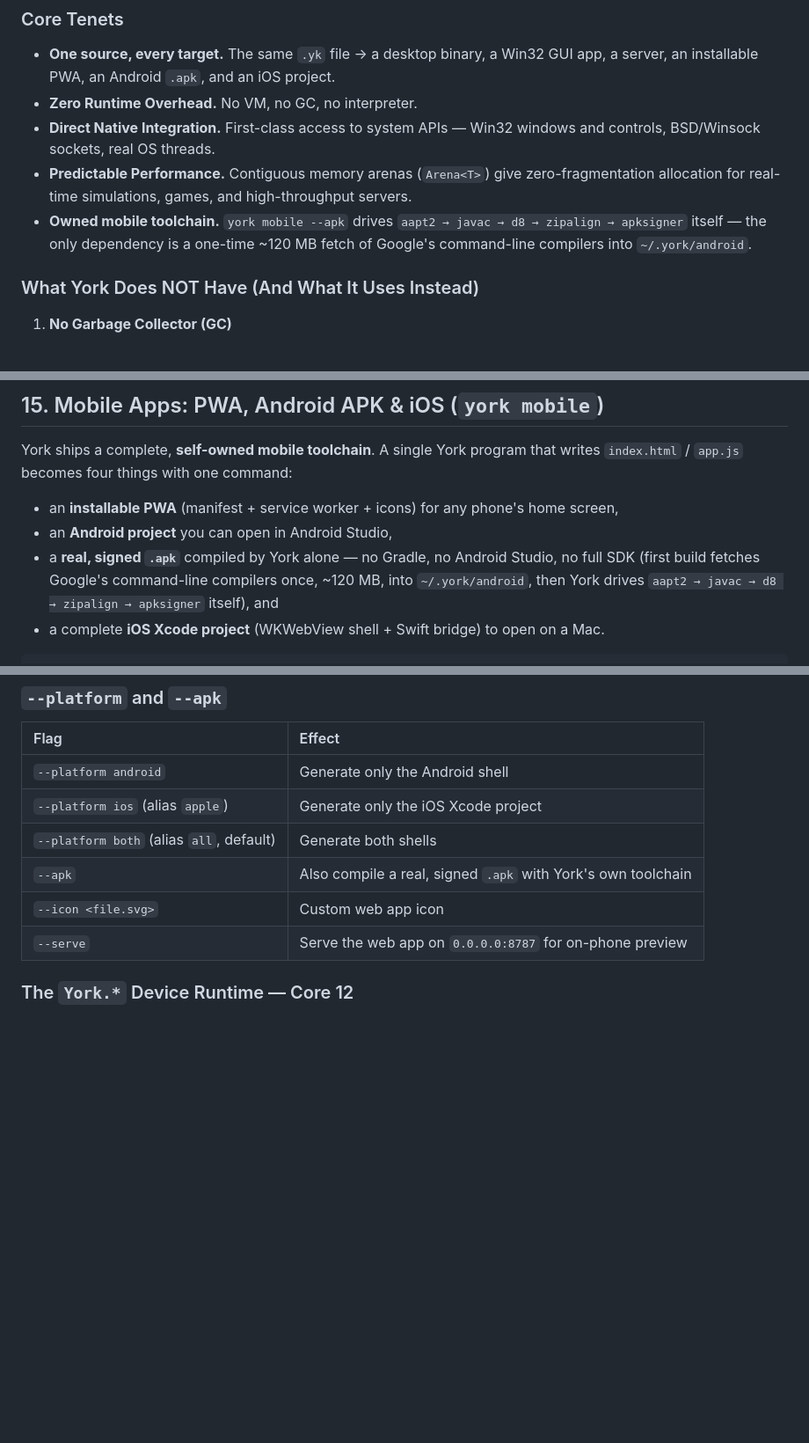
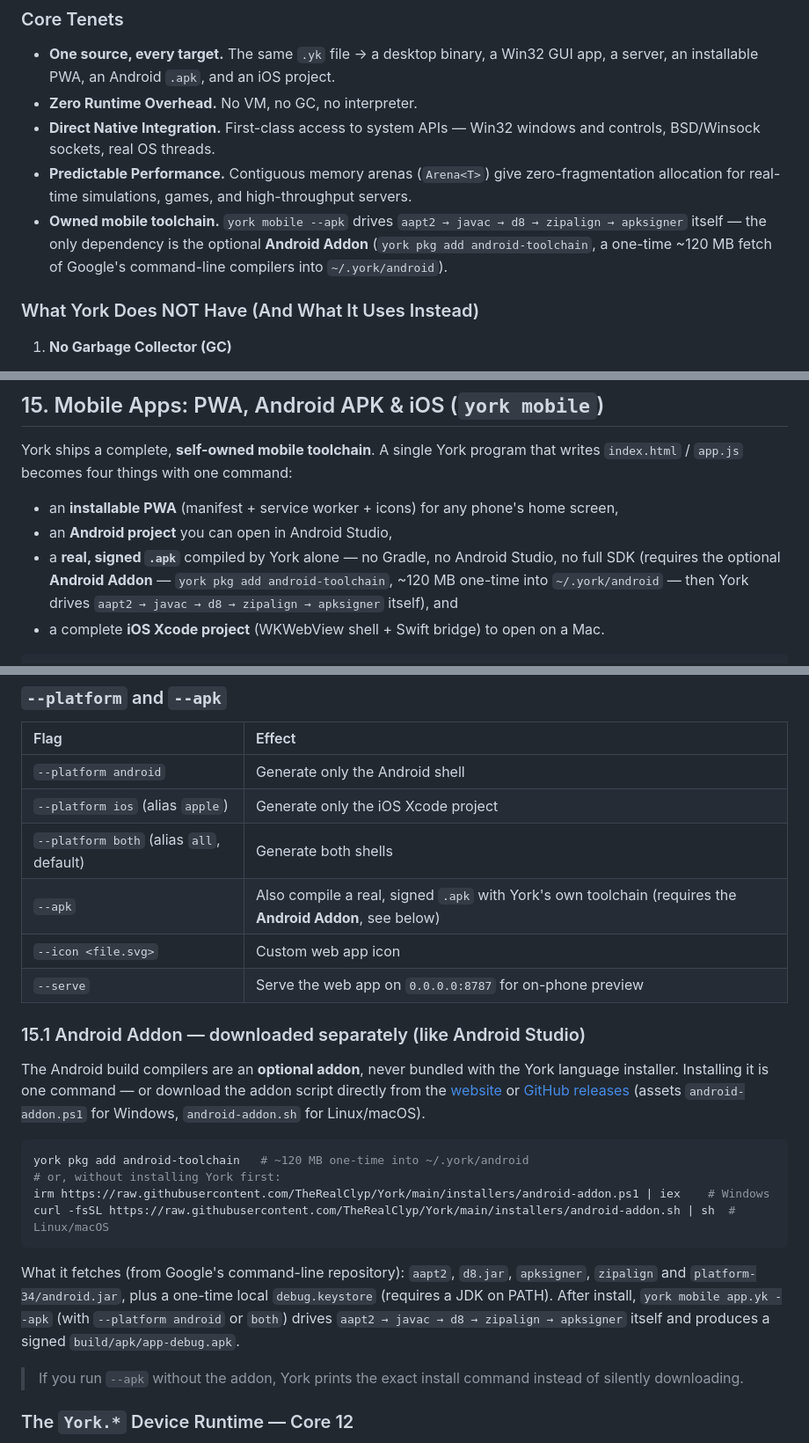
Before and after one commit to TheRealClyp/York, a Markdown page: README.md, 3 parts joined by grey strips. Shown at 88% size. Drawn GitHub-style; blank space fills up the shorter version.

Commit message:
docs: v1.1.3 Android Addon model

````diff
--- a/README.md
+++ b/README.md
@@ -134,7 +134,7 @@ York compiles directly to optimized C11 code with **zero runtime overhead**: no
 - **Zero Runtime Overhead.** No VM, no GC, no interpreter.
 - **Direct Native Integration.** First-class access to system APIs — Win32 windows and controls, BSD/Winsock sockets, real OS threads.
 - **Predictable Performance.** Contiguous memory arenas (`Arena<T>`) give zero-fragmentation allocation for real-time simulations, games, and high-throughput servers.
-- **Owned mobile toolchain.** `york mobile --apk` drives `aapt2 → javac → d8 → zipalign → apksigner` itself — the only dependency is a one-time ~120 MB fetch of Google's command-line compilers into `~/.york/android`.
+- **Owned mobile toolchain.** `york mobile --apk` drives `aapt2 → javac → d8 → zipalign → apksigner` itself — the only dependency is the optional **Android Addon** (`york pkg add android-toolchain`, a one-time ~120 MB fetch of Google's command-line compilers into `~/.york/android`).
 
 ### What York Does NOT Have (And What It Uses Instead)
 
@@ -678,7 +678,7 @@ York ships a complete, **self-owned mobile toolchain**. A single York program th
 
 - an **installable PWA** (manifest + service worker + icons) for any phone's home screen,
 - an **Android project** you can open in Android Studio,
-- a **real, signed `.apk`** compiled by York alone — no Gradle, no Android Studio, no full SDK (first build fetches Google's command-line compilers once, ~120 MB, into `~/.york/android`, then York drives `aapt2 → javac → d8 → zipalign → apksigner` itself), and
+- a **real, signed `.apk`** compiled by York alone — no Gradle, no Android Studio, no full SDK (requires the optional **Android Addon** — `york pkg add android-toolchain`, ~120 MB one-time into `~/.york/android` — then York drives `aapt2 → javac → d8 → zipalign → apksigner` itself), and
 - a complete **iOS Xcode project** (WKWebView shell + Swift bridge) to open on a Mac.
 
 ```bash
@@ -700,9 +700,24 @@ The program writes the UI with `write_file` / `append_file` (see the scaffolded
 | `--platform android` | Generate only the Android shell |
 | `--platform ios` (alias `apple`) | Generate only the iOS Xcode project |
 | `--platform both` (alias `all`, default) | Generate both shells |
-| `--apk` | Also compile a real, signed `.apk` with York's own toolchain |
+| `--apk` | Also compile a real, signed `.apk` with York's own toolchain (requires the **Android Addon**, see below) |
 | `--icon <file.svg>` | Custom web app icon |
 | `--serve` | Serve the web app on `0.0.0.0:8787` for on-phone preview |
+
+### 15.1 Android Addon — downloaded separately (like Android Studio)
+
+The Android build compilers are an **optional addon**, never bundled with the York language installer. Installing it is one command — or download the addon script directly from the [website](https://york-lang.org) or [GitHub releases](https://github.com/TheRealClyp/York/releases) (assets `android-addon.ps1` for Windows, `android-addon.sh` for Linux/macOS).
+
+```bash
+york pkg add android-toolchain   # ~120 MB one-time into ~/.york/android
+# or, without installing York first:
+irm https://raw.githubusercontent.com/TheRealClyp/York/main/installers/android-addon.ps1 | iex    # Windows
+curl -fsSL https://raw.githubusercontent.com/TheRealClyp/York/main/installers/android-addon.sh | sh  # Linux/macOS
+```
+
+What it fetches (from Google's command-line repository): `aapt2`, `d8.jar`, `apksigner`, `zipalign` and `platform-34/android.jar`, plus a one-time local `debug.keystore` (requires a JDK on PATH). After install, `york mobile app.yk --apk` (with `--platform android` or `both`) drives `aapt2 → javac → d8 → zipalign → apksigner` itself and produces a signed `build/apk/app-debug.apk`.
+
+> If you run `--apk` without the addon, York prints the exact install command instead of silently downloading.
 
 ### The `York.*` Device Runtime — Core 12
 
````
Also changed, not shown: CHANGELOG.md (+26 -38 lines).
